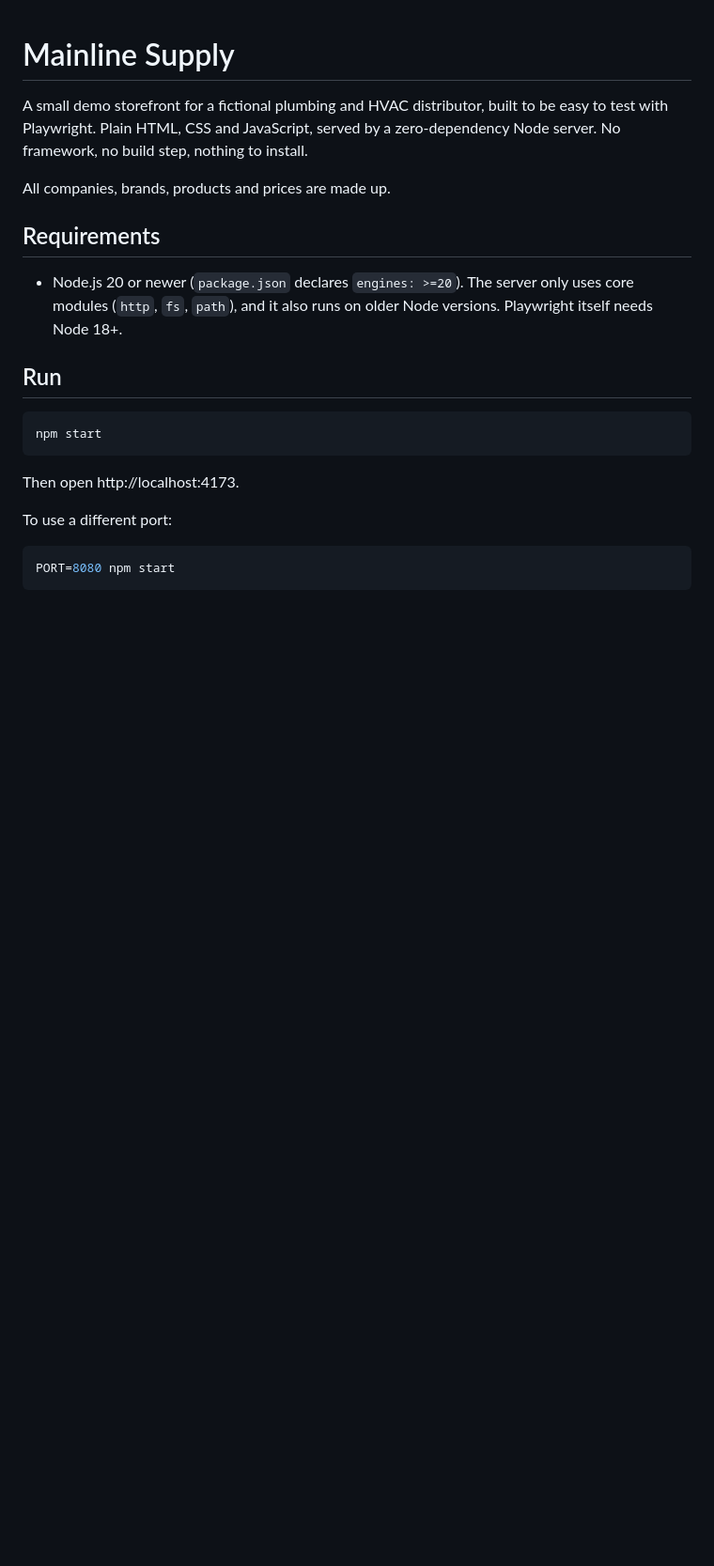
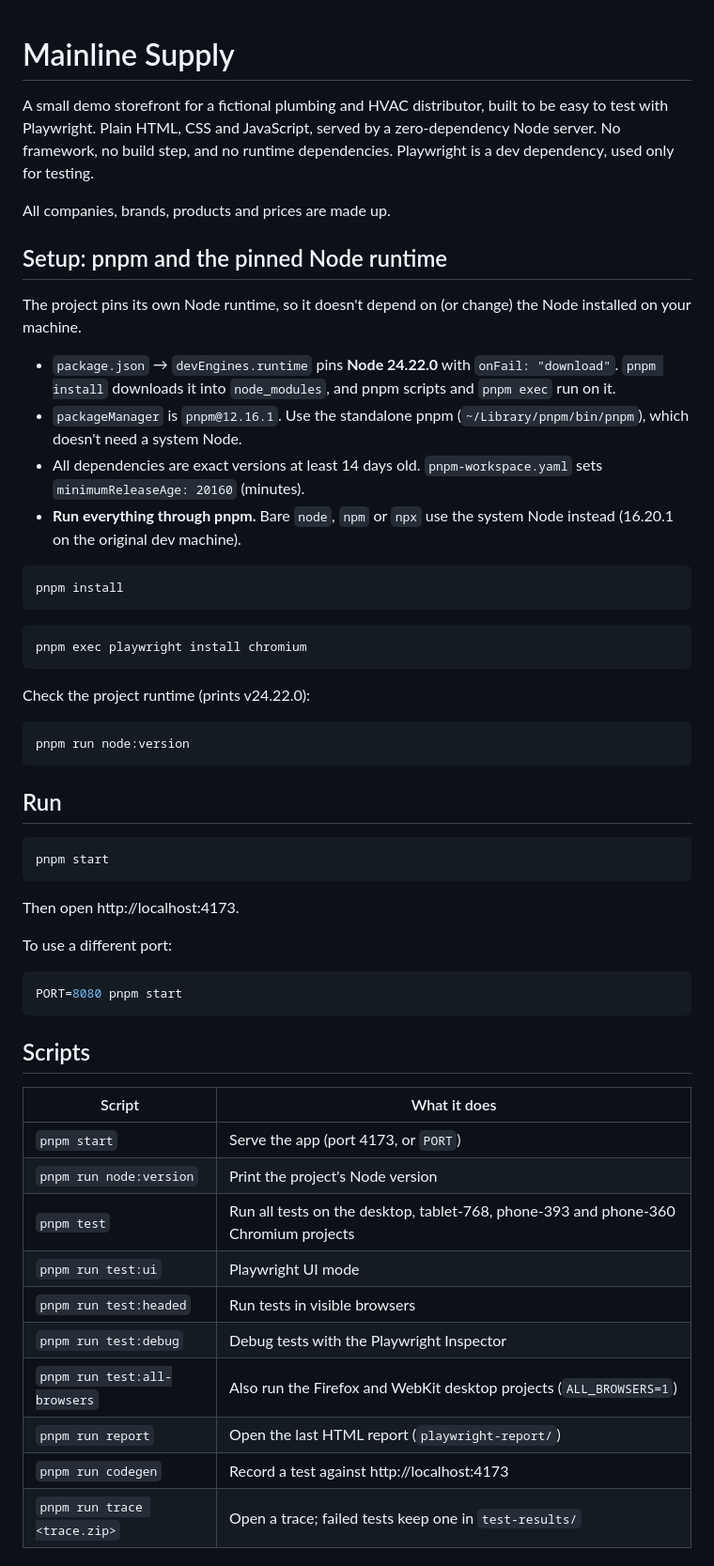
Before and after one commit to basusuphouse-cloud/mainline-supply, a Markdown page: README.md, the part around one of its changes. Shown at 94% size. GitHub-like rendering; blank space fills up the shorter version.

````diff
--- a/README.md
+++ b/README.md
@@ -1,18 +1,37 @@
 # Mainline Supply
 
 A small demo storefront for a fictional plumbing and HVAC distributor, built to be easy to test with Playwright.
-Plain HTML, CSS and JavaScript, served by a zero-dependency Node server. No framework, no build step, nothing to install.
+Plain HTML, CSS and JavaScript, served by a zero-dependency Node server. No framework, no build step, and no runtime dependencies. Playwright is a dev dependency, used only for testing.
 
 All companies, brands, products and prices are made up.
 
-## Requirements
+## Setup: pnpm and the pinned Node runtime
 
-- Node.js 20 or newer (`package.json` declares `engines: >=20`). The server only uses core modules (`http`, `fs`, `path`), and it also runs on older Node versions. Playwright itself needs Node 18+.
+The project pins its own Node runtime, so it doesn't depend on (or change) the Node installed on your machine.
+
+- `package.json` → `devEngines.runtime` pins **Node 24.22.0** with `onFail: "download"`. `pnpm install` downloads it into `node_modules`, and pnpm scripts and `pnpm exec` run on it.
+- `packageManager` is `pnpm@12.16.1`. Use the standalone pnpm (`~/Library/pnpm/bin/pnpm`), which doesn't need a system Node.
+- All dependencies are exact versions at least 14 days old. `pnpm-workspace.yaml` sets `minimumReleaseAge: 20160` (minutes).
+- **Run everything through pnpm.** Bare `node`, `npm` or `npx` use the system Node instead (16.20.1 on the original dev machine).
+
+```bash
+pnpm install
+```
+
+```bash
+pnpm exec playwright install chromium
+```
+
+Check the project runtime (prints v24.22.0):
+
+```bash
+pnpm run node:version
+```
 
 ## Run
 
 ```bash
-npm start
+pnpm start
 ```
 
 Then open http://localhost:4173.
@@ -20,5 +39,21 @@ Then open http://localhost:4173.
 To use a different port:
 
 ```bash
-PORT=8080 npm start
+PORT=8080 pnpm start
 ```
+
+## Scripts
+
+| Script | What it does |
+| --- | --- |
+| `pnpm start` | Serve the app (port 4173, or `PORT`) |
+| `pnpm run node:version` | Print the project's Node version |
+| `pnpm test` | Run all tests on the desktop, tablet-768, phone-393 and phone-360 Chromium projects |
+| `pnpm run test:ui` | Playwright UI mode |
+| `pnpm run test:headed` | Run tests in visible browsers |
+| `pnpm run test:debug` | Debug tests with the Playwright Inspector |
+| `pnpm run test:all-browsers` | Also run the Firefox and WebKit desktop projects (`ALL_BROWSERS=1`) |
+| `pnpm run report` | Open the last HTML report (`playwright-report/`) |
+| `pnpm run codegen` | Record a test against http://localhost:4173 |
+| `pnpm run trace <trace.zip>` | Open a trace; failed tests keep one in `test-results/` |
+
````
Also changed, not shown: other parts of README.md (+45 -0 lines), CLAUDE.md (added, +86 -0 lines).
